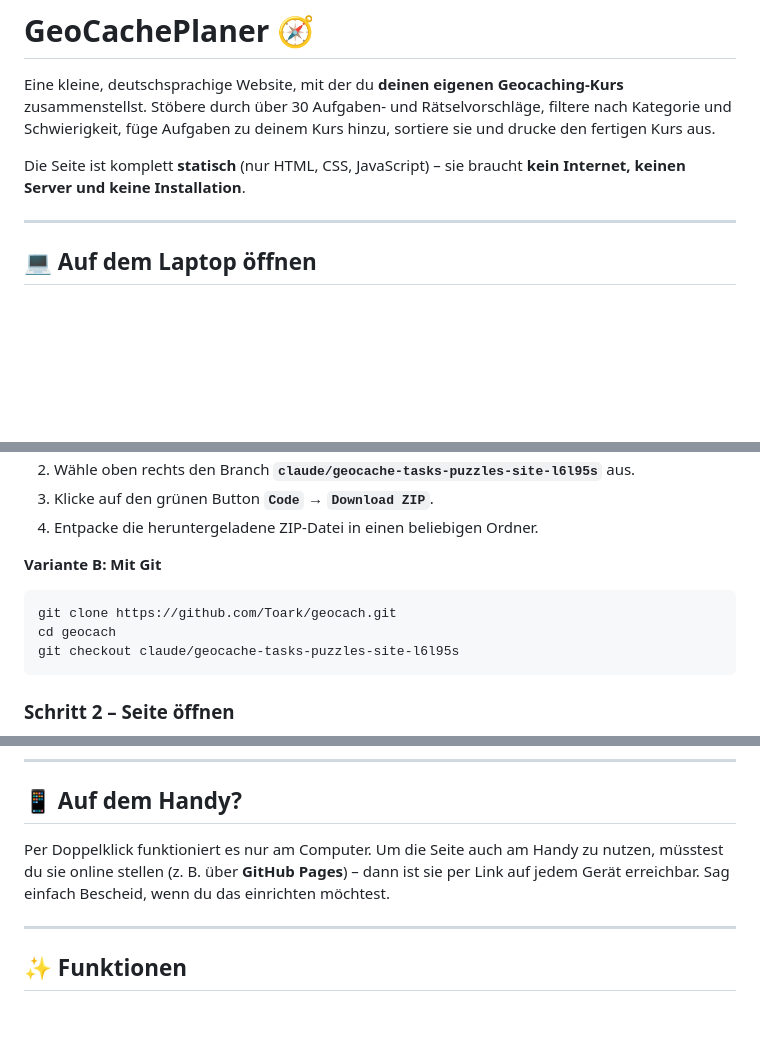
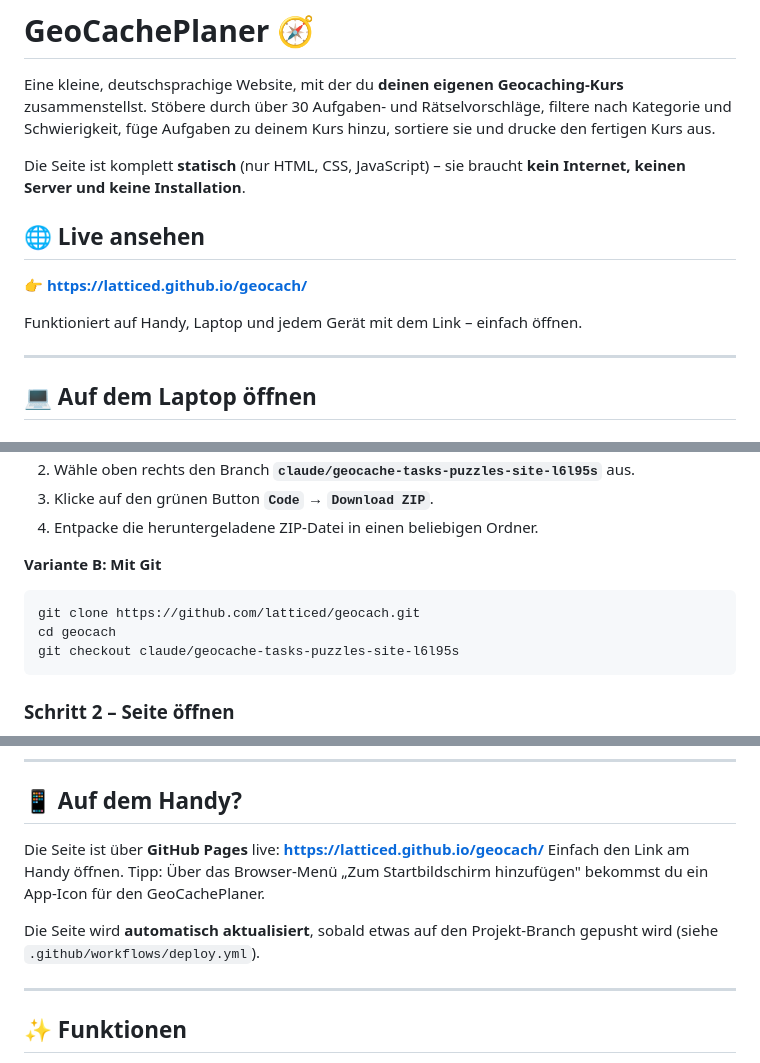
Before and after one commit to latticed/geocach, a Markdown page: README.md, 3 parts joined by grey strips. Drawn GitHub-style; blank space fills up the shorter version.

Commit message:
README: Benutzername Toark -> latticed aktualisieren, Live-URL ergänzen
Konto wurde umbenannt; Links und Pages-URL zeigen jetzt auf latticed.

Co-Authored-By: Claude Opus 4.8 <noreply@anthropic.com>
Claude-Session: https://claude.ai/code/session_01KCLhk3FuY66hqPbggSJ7m4

````diff
--- a/README.md
+++ b/README.md
@@ -7,6 +7,12 @@ füge Aufgaben zu deinem Kurs hinzu, sortiere sie und drucke den fertigen Kurs a
 Die Seite ist komplett **statisch** (nur HTML, CSS, JavaScript) – sie braucht **kein Internet,
 keinen Server und keine Installation**.
 
+## 🌐 Live ansehen
+
+**👉 https://latticed.github.io/geocach/**
+
+Funktioniert auf Handy, Laptop und jedem Gerät mit dem Link – einfach öffnen.
+
 ---
 
 ## 💻 Auf dem Laptop öffnen
@@ -21,7 +27,7 @@ keinen Server und keine Installation**.
 
 **Variante B: Mit Git**
 ```bash
-git clone https://github.com/Toark/geocach.git
+git clone https://github.com/latticed/geocach.git
 cd geocach
 git checkout claude/geocache-tasks-puzzles-site-l6l95s
 ```
@@ -42,9 +48,12 @@ direkt in deinem Standardbrowser. Fertig. ✅
 
 ## 📱 Auf dem Handy?
 
-Per Doppelklick funktioniert es nur am Computer. Um die Seite auch am Handy zu nutzen,
-müsstest du sie online stellen (z. B. über **GitHub Pages**) – dann ist sie per Link auf
-jedem Gerät erreichbar. Sag einfach Bescheid, wenn du das einrichten möchtest.
+Die Seite ist über **GitHub Pages** live: **https://latticed.github.io/geocach/**
+Einfach den Link am Handy öffnen. Tipp: Über das Browser-Menü „Zum Startbildschirm
+hinzufügen" bekommst du ein App-Icon für den GeoCachePlaner.
+
+Die Seite wird **automatisch aktualisiert**, sobald etwas auf den Projekt-Branch gepusht
+wird (siehe `.github/workflows/deploy.yml`).
 
 ---
 
````
Also changed, not shown: other parts of README.md (+1 -1 lines).
